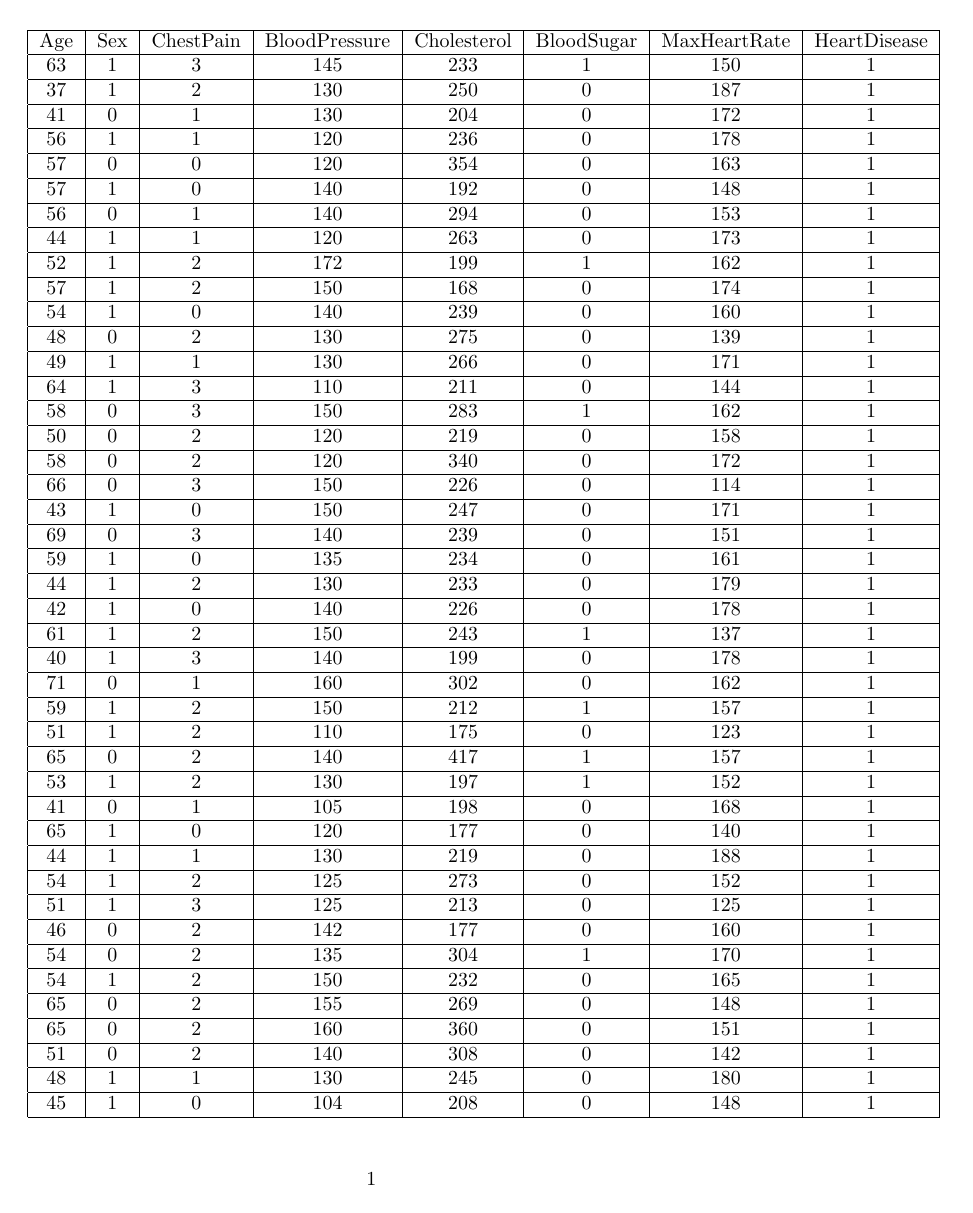
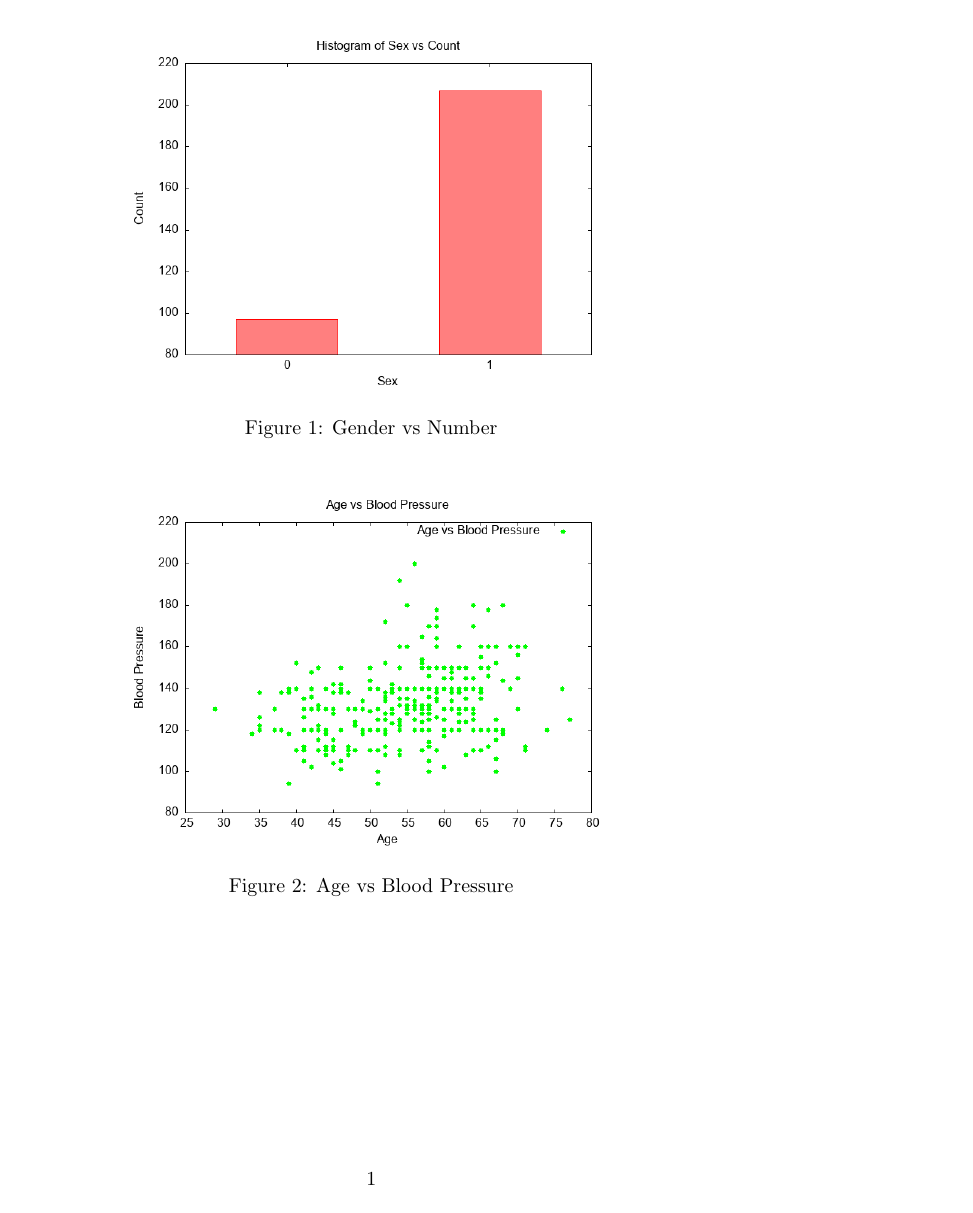
Before and after one commit to keshavmishra21/csp203_lab15, a LaTeX document (table_output.tex): page 1 of 8 before the commit and page 1 of 10 after it. Compiled offline with pdfLaTeX.

Commit message:
Added question-5 figures in Question-2's Latex file

```diff
--- a/table_output.tex
+++ b/table_output.tex
@@ -5 +6,11 @@
 \begin{document}
+\begin{figure}[H]
+\centering
+\includegraphics[width=0.7\textwidth]{4a.png}
+\caption{Gender vs Number}
+\label{fig:sample_figure1}
+\end{figure}
+\begin{figure}[H]
+\centering
+\includegraphics[width=0.7\textwidth]{4b.png}
+\caption{Age vs Blood Pressure}
```
Also changed, not shown: table_output.pdf, table_output.tex (16 more changed lines), 4 other files.
